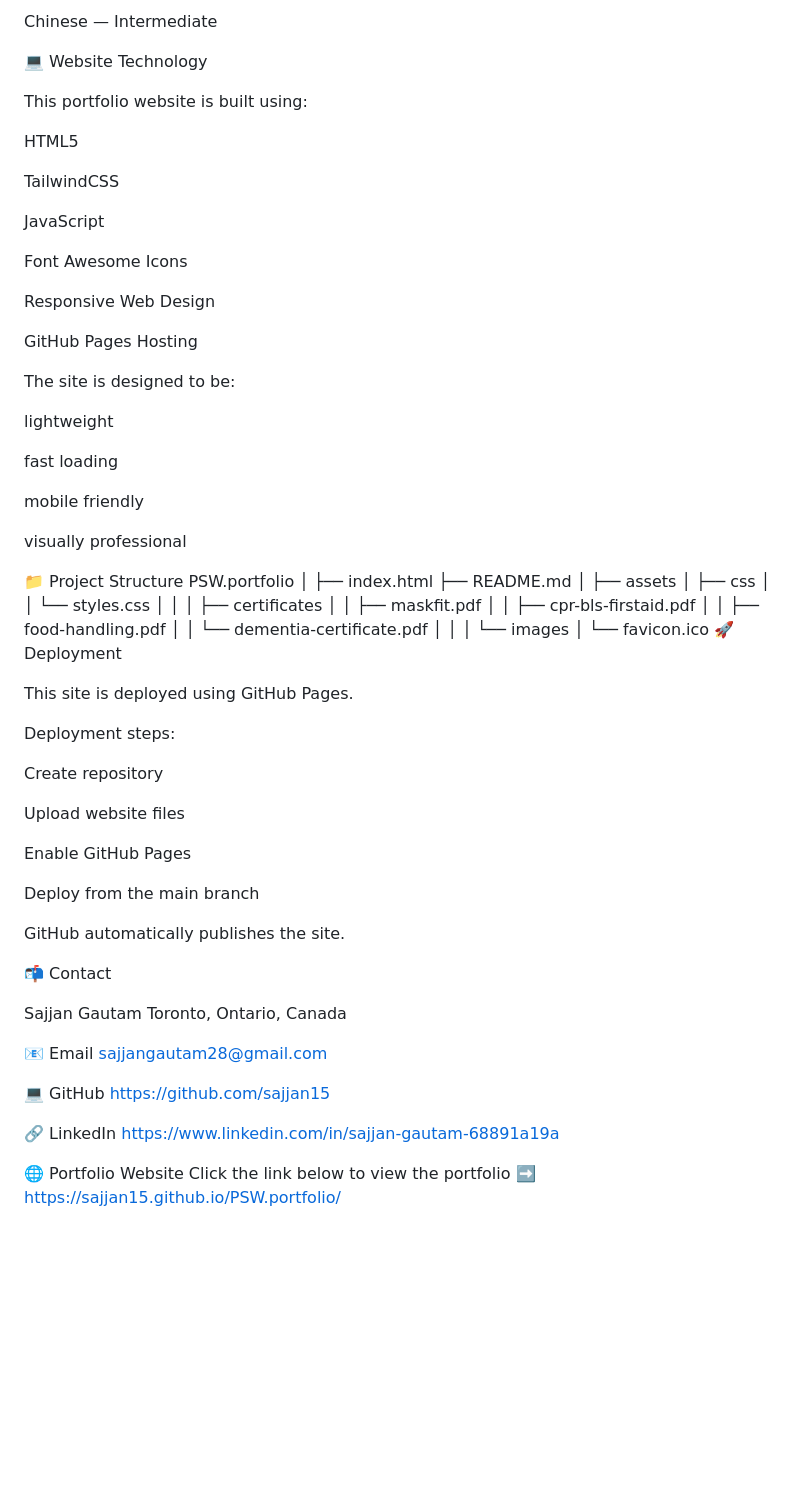
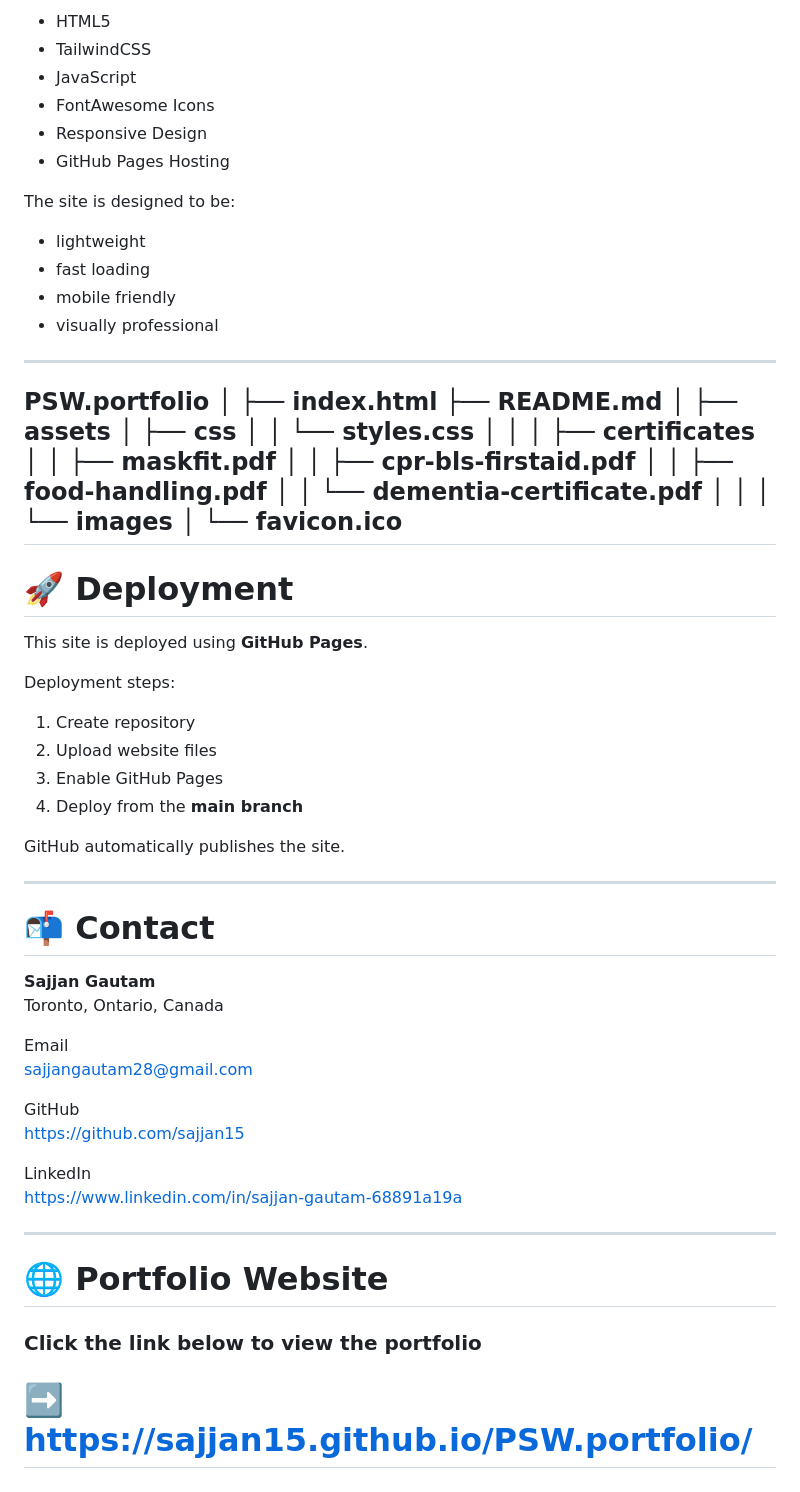
Before and after one commit to sajjan15/PSW.portfolio, a Markdown page: README.md, the part around one of its changes. Rendered like a GitHub page; blank space fills up the shorter version.

```diff
--- a/README.md
+++ b/README.md
@@ -172,80 +158,71 @@ French — Intermediate
-Chinese — Intermediate
-
-💻 Website Technology
-
-This portfolio website is built using:
-
-HTML5
-
-TailwindCSS
-
-JavaScript
-
-Font Awesome Icons
-
-Responsive Web Design
-
-GitHub Pages Hosting
+- HTML5
+- TailwindCSS
+- JavaScript
+- FontAwesome Icons
+- Responsive Design
+- GitHub Pages Hosting
 
 The site is designed to be:
 
-lightweight
+- lightweight
+- fast loading
+- mobile friendly
+- visually professional
 
-fast loading
-
-mobile friendly
-
-visually professional
-
-📁 Project Structure
+---
 PSW.portfolio
 │
 ├── index.html
 ├── README.md
 │
 ├── assets
-│   ├── css
-│   │   └── styles.css
-│   │
-│   ├── certificates
-│   │   ├── maskfit.pdf
-│   │   ├── cpr-bls-firstaid.pdf
-│   │   ├── food-handling.pdf
-│   │   └── dementia-certificate.pdf
-│   │
-│   └── images
+│ ├── css
+│ │ └── styles.css
+│ │
+│ ├── certificates
+│ │ ├── maskfit.pdf
+│ │ ├── cpr-bls-firstaid.pdf
+│ │ ├── food-handling.pdf
+│ │ └── dementia-certificate.pdf
+│ │
+│ └── images
 │
 └── favicon.ico
-🚀 Deployment
+---
 
-This site is deployed using GitHub Pages.
+# 🚀 Deployment
+
+This site is deployed using **GitHub Pages**.
 
 Deployment steps:
 
-Create repository
-
-Upload website files
-
-Enable GitHub Pages
-
-Deploy from the main branch
+1. Create repository
+2. Upload website files
+3. Enable GitHub Pages
+4. Deploy from the **main branch**
 
 GitHub automatically publishes the site.
 
-📬 Contact
+---
 
-Sajjan Gautam
+# 📬 Contact
+
+**Sajjan Gautam**
 Toronto, Ontario, Canada
 
-📧 Email
+Email
 sajjangautam28@gmail.com
 
-💻 GitHub
+GitHub
 https://github.com/sajjan15
 
-🔗 LinkedIn
+LinkedIn
 https://www.linkedin.com/in/sajjan-gautam-68891a19a
 
-🌐 Portfolio Website
-Click the link below to view the portfolio
-➡️ https://sajjan15.github.io/PSW.portfolio/
+---
+
+# 🌐 Portfolio Website
+
+### Click the link below to view the portfolio
+
+# **➡️ https://sajjan15.github.io/PSW.portfolio/**
```
Also changed, not shown: other parts of README.md (+89 -103 lines).
